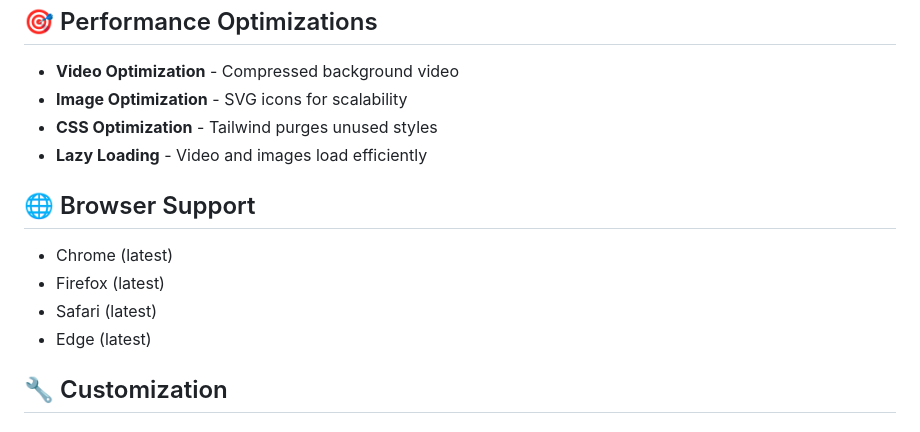
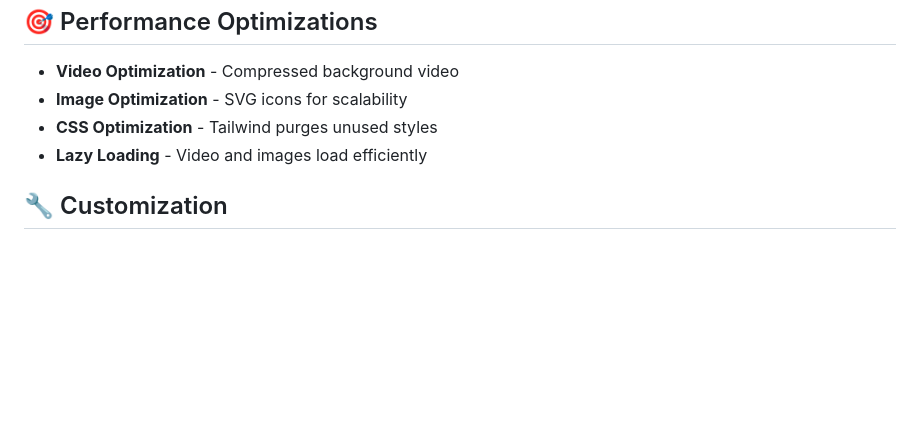
Before and after one commit to Prakshil/TechVision-Solutions-Website, a Markdown page: README.md, the part around the change. Rendered like a GitHub page; blank space fills up the shorter version.

```diff
--- a/README.md
+++ b/README.md
@@ -141,13 +141,6 @@ Key responsive features:
 - **CSS Optimization** - Tailwind purges unused styles
 - **Lazy Loading** - Video and images load efficiently
 
-## 🌐 Browser Support
-
-- Chrome (latest)
-- Firefox (latest)
-- Safari (latest)
-- Edge (latest)
-
 ## 🔧 Customization
 
 ### Changing Colors
```
